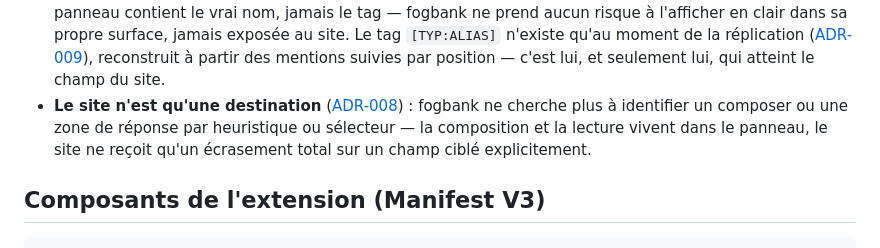
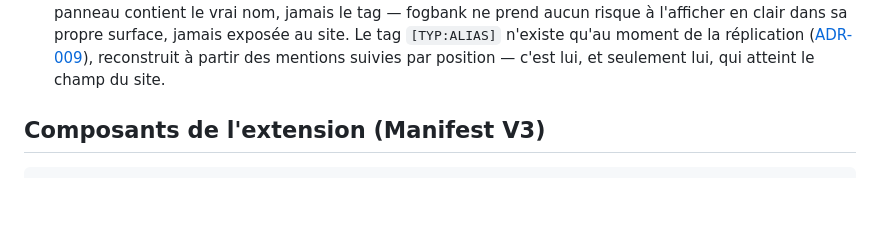
Before and after one commit to Louarnik/fogbank, a Markdown page: docs/ARCHITECTURE.md, the part around the change. Rendered like a GitHub page; blank space fills up the shorter version.

Commit message:
Retire un paragraphe redondant dans ARCHITECTURE.md
« Le site n'est qu'une destination » répétait ce que le point précédent
disait déjà (le panneau en clair, le site recevant le pseudonymisé).

Co-Authored-By: Claude Sonnet 5 <noreply@anthropic.com>

```diff
--- a/docs/ARCHITECTURE.md
+++ b/docs/ARCHITECTURE.md
@@ -34,11 +34,6 @@ donne la vue d'ensemble assemblée.
   moment de la réplication ([ADR-009](adr/0009-replication.md)), reconstruit
   à partir des mentions suivies par position — c'est lui, et seulement
   lui, qui atteint le champ du site.
-- **Le site n'est qu'une destination** ([ADR-008](adr/0008-side-panel.md)) :
-  fogbank ne cherche plus à identifier un composer ou une zone de réponse
-  par heuristique ou sélecteur — la composition et la lecture vivent dans
-  le panneau, le site ne reçoit qu'un écrasement total sur un champ ciblé
-  explicitement.
 
 ## Composants de l'extension (Manifest V3)
 
```
